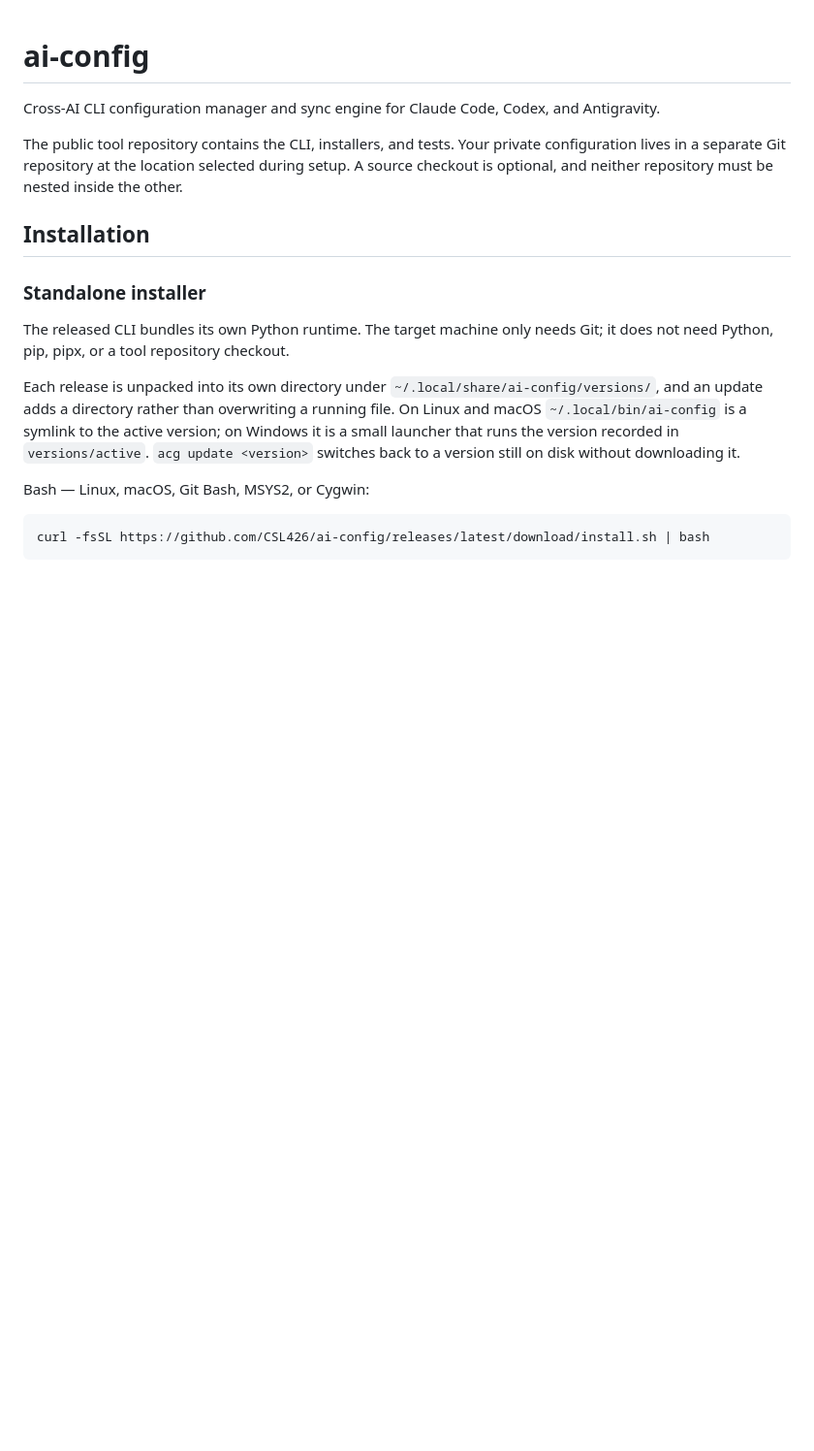
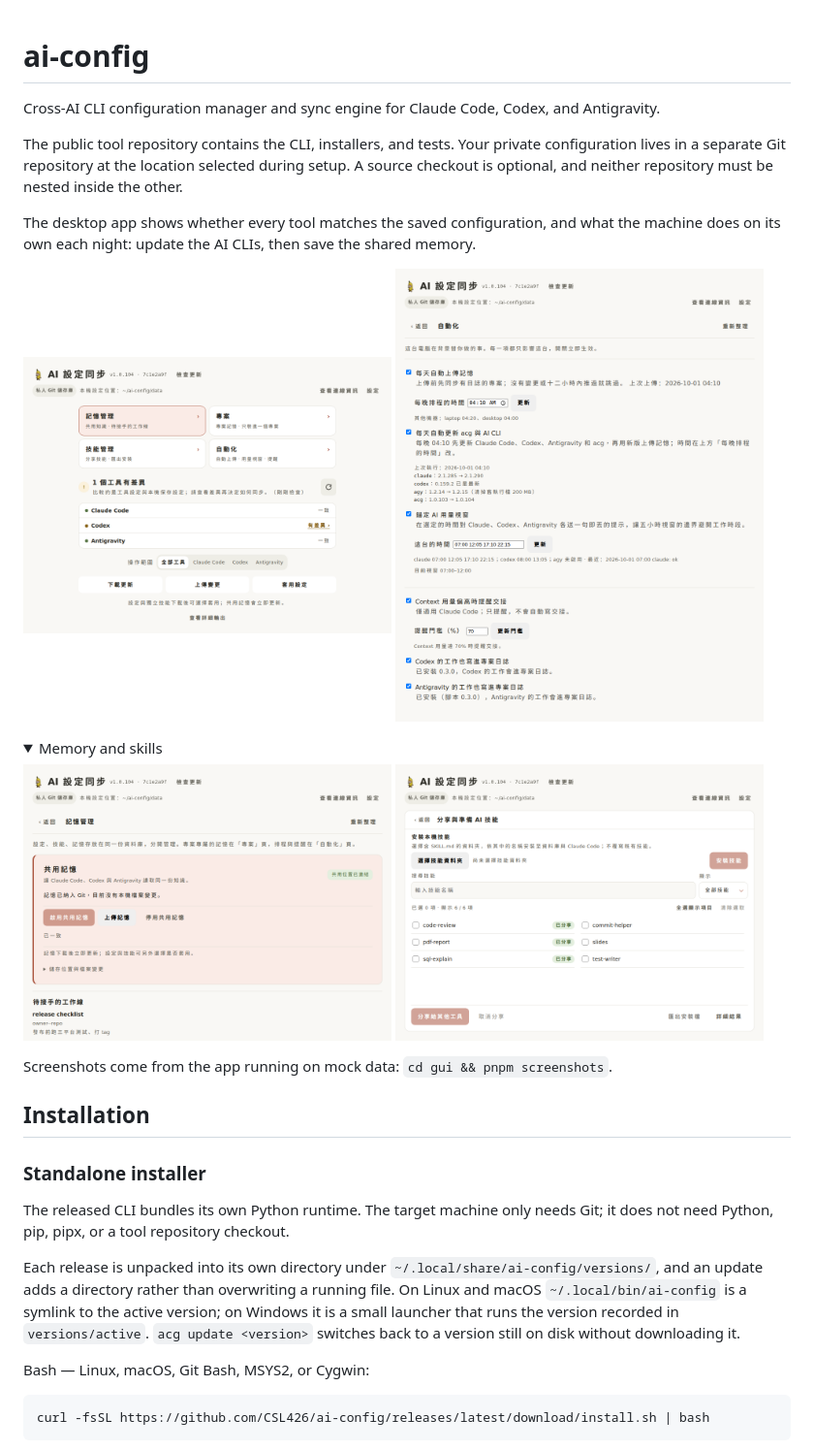
Before and after one commit to CSL426/ai-config, a Markdown page: README.md, the part around the change. Shown: that part at 97% size. Rendered like a GitHub page; pictures changed too: docs/screenshots/automation.png (added), docs/screenshots/home.png (added), docs/screenshots/memory.png (added); folded sections open; blank space fills up the shorter version.

Commit message:
docs: README screenshots of the desktop app, generated from mock data
pnpm screenshots renders home, automation, memory and skills with neutral
names and writes them to docs/screenshots/.

```diff
--- a/README.md
+++ b/README.md
@@ -7,6 +7,25 @@ The public tool repository contains the CLI, installers, and tests. Your private
 configuration lives in a separate Git repository at the location selected during
 setup. A source checkout is optional, and neither repository must be nested
 inside the other.
+
+The desktop app shows whether every tool matches the saved configuration, and
+what the machine does on its own each night: update the AI CLIs, then save the
+shared memory.
+
+<p>
+  <img src="docs/screenshots/home.png" alt="Home: each tool compared with the saved configuration" width="48%">
+  <img src="docs/screenshots/automation.png" alt="Automation: nightly update and memory push, usage-window keepalive, reminders" width="48%">
+</p>
+
+<details>
+<summary>Memory and skills</summary>
+
+<img src="docs/screenshots/memory.png" alt="Shared memory and handoff threads" width="48%">
+<img src="docs/screenshots/skills.png" alt="Sharing Claude skills with Codex and Antigravity" width="48%">
+
+</details>
+
+Screenshots come from the app running on mock data: `cd gui && pnpm screenshots`.
 
 ## Installation
 
```
Also changed, not shown: 3 other files.
